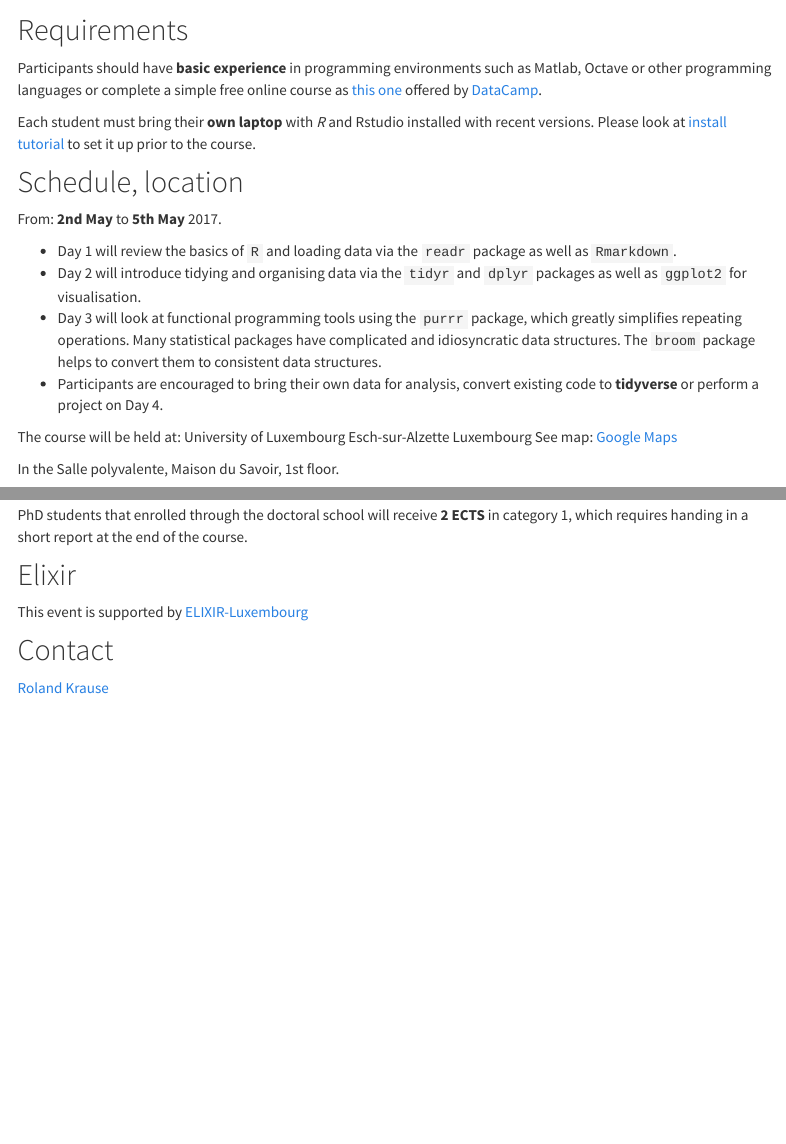
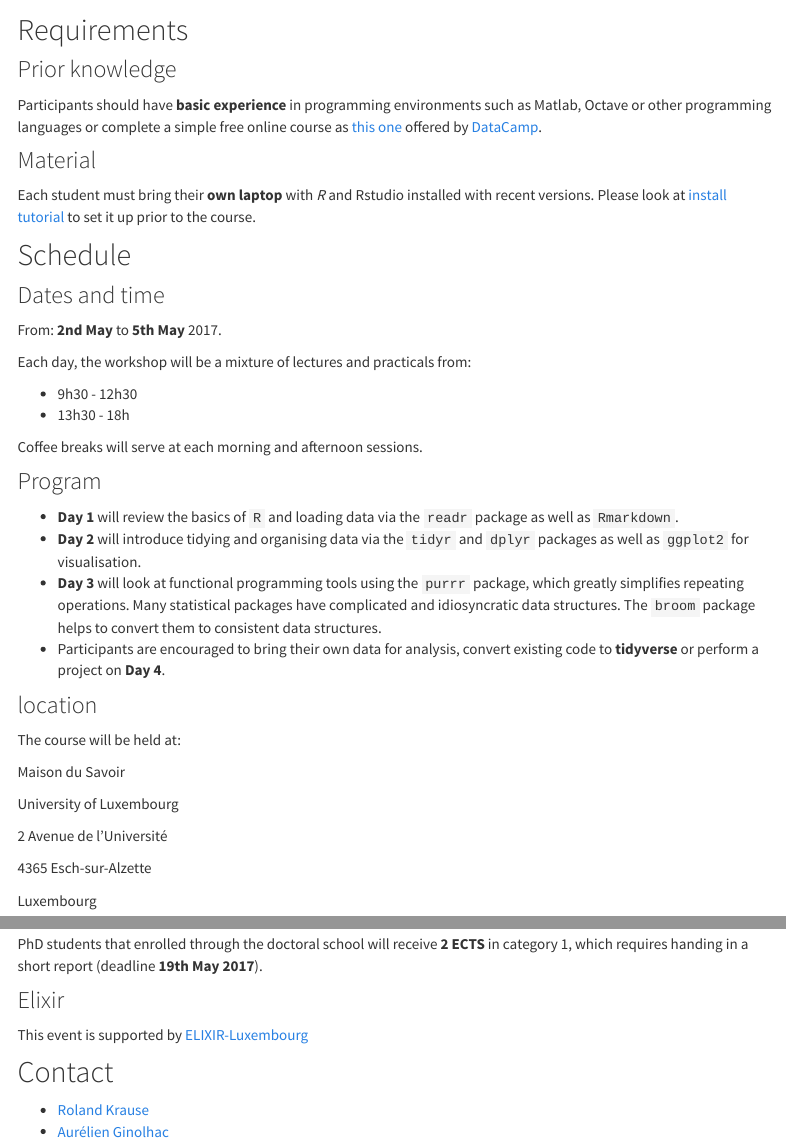
Before and after one commit to LSRU/tv_course, an R Markdown document (site/index.Rmd): the page in a window 1100 px wide, from 720 px down before the commit and from 710 px down after it, so that both start at the same text, and a second part further down, joined at a grey line. Rendered offline with R 4.5, knitr and Pandoc, with nearby package versions; menus at the side of the page are left out.

Commit message:
update with dates/time

```diff
--- a/site/index.Rmd
+++ b/site/index.Rmd
@@ -41,22 +41,52 @@ picture, by [David Robinson](http://varianceexplained.org/)
 
 ## Requirements
 
+
+### Prior knowledge
+
 Participants should have **basic experience** in programming environments such as Matlab, Octave or other programming languages
 or complete a simple free online course as [this one](https://www.datacamp.com/courses/free-introduction-to-r) offered by [DataCamp](https://www.datacamp.com/).
 
+
+### Material
+
 Each student must bring their **own laptop** with _R_ and Rstudio installed with recent versions. Please look at [install tutorial](install_tutorial.html) to set it up prior to the course.
 
-## Schedule, location
+## Schedule
+
+
+### Dates and time
 
 From: **2nd May** to **5th May** 2017.
 
-- Day 1 will review the basics of `R` and loading data via the `readr` package as well as `Rmarkdown`.
--	Day 2 will introduce tidying and organising data via the `tidyr` and `dplyr` packages as well as `ggplot2` for visualisation.
--	Day 3 will look at functional programming tools using the `purrr` package, which greatly simplifies repeating operations.
+
+Each day, the workshop will be a mixture of lectures and practicals from:
+
+- 9h30 - 12h30
+- 13h30 - 18h
+
+Coffee breaks will serve at each morning and afternoon sessions.
+
+### Program
+
+- **Day 1** will review the basics of `R` and loading data via the `readr` package as well as `Rmarkdown`.
+-	**Day 2** will introduce tidying and organising data via the `tidyr` and `dplyr` packages as well as `ggplot2` for visualisation.
+-	**Day 3** will look at functional programming tools using the `purrr` package, which greatly simplifies repeating operations.
 Many statistical packages have complicated and idiosyncratic data structures. The `broom` package helps to convert them to consistent data structures.
--	Participants are encouraged to bring their own data for analysis, convert existing code to **tidyverse** or perform a project on Day 4.
+-	Participants are encouraged to bring their own data for analysis, convert existing code to **tidyverse** or perform a project on **Day 4**.
 
 
+
+
+
+### location
+
 The course will be held at:
+
+Maison du Savoir
+
 University of Luxembourg
-Esch-sur-Alzette
+
+2 Avenue de l'Université
+
+4365 Esch-sur-Alzette
@@ -76,12 +111,13 @@ the course is limited to 25 participants. Register through [this form](https://g
 
-PhD students that enrolled through the doctoral school will receive **2 ECTS** in category 1, which requires handing in a short report at the end of the course.
+PhD students that enrolled through the doctoral school will receive **2 ECTS** in category 1,
+which requires handing in a short report (deadline **19th May 2017**).
 
 
-## Elixir
+### Elixir
 
 This event is supported by [ELIXIR-Luxembourg]( http://elixir-luxembourg.org/data-processing-r-tidyverse)
 
 ## Contact
 
-
-[Roland Krause](mailto:roland.krause@elixir-luxembourg.org)
+- [Roland Krause](mailto:roland.krause@elixir-luxembourg.org)
+- [Aurélien Ginolhac](mailto:aurelien.ginolhac@uni.lu)
```
Also changed, not shown: site/index.Rmd (9 more changed lines), 1 other file.
